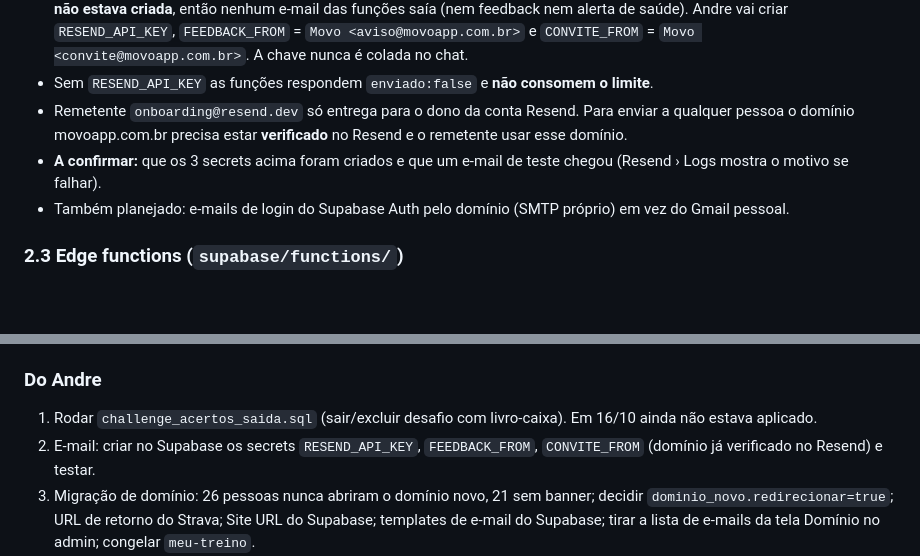
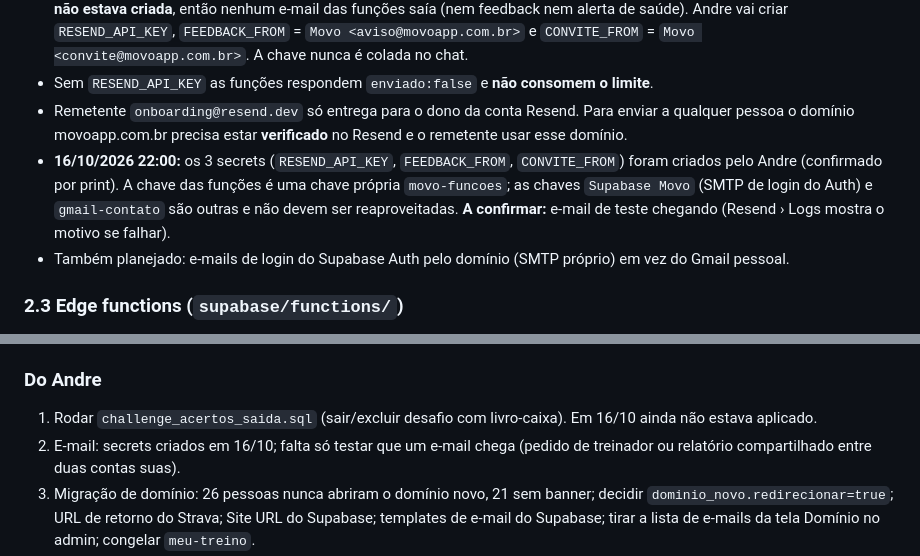
Before and after one commit to DursoAndre/movo-app, a Markdown page: docs/ARQUITETURA_E_DECISOES.md, 2 parts joined by grey strips. GitHub-like rendering; blank space fills up the shorter version.

Commit message:
Docs: secrets do Resend criados
Co-Authored-By: Claude Sonnet 5.5 <noreply@anthropic.com>
Claude-Session: https://claude.ai/code/session_015cVe1JQ2CUkwbA3tfmAsiv

```diff
--- a/docs/ARQUITETURA_E_DECISOES.md
+++ b/docs/ARQUITETURA_E_DECISOES.md
@@ -41,7 +41,7 @@ PWA de treino em português do Brasil. Tudo num lugar só: musculação (fichas,
 - **Estado em 16/10/2026 (print do Andre):** domínio movoapp.com.br **verificado** no Resend desde 15/10 (região São Paulo, sa-east-1). No Supabase só existiam `STRAVA_CLIENT_ID`, `STRAVA_CLIENT_SECRET` e `ANTHROPIC_API_KEY`: **`RESEND_API_KEY` não estava criada**, então nenhum e-mail das funções saía (nem feedback nem alerta de saúde). Andre vai criar `RESEND_API_KEY`, `FEEDBACK_FROM` = `Movo <aviso@movoapp.com.br>` e `CONVITE_FROM` = `Movo <convite@movoapp.com.br>`. A chave nunca é colada no chat.
 - Sem `RESEND_API_KEY` as funções respondem `enviado:false` e **não consomem o limite**.
 - Remetente `onboarding@resend.dev` só entrega para o dono da conta Resend. Para enviar a qualquer pessoa o domínio movoapp.com.br precisa estar **verificado** no Resend e o remetente usar esse domínio.
-- **A confirmar:** que os 3 secrets acima foram criados e que um e-mail de teste chegou (Resend › Logs mostra o motivo se falhar).
+- **16/10/2026 22:00:** os 3 secrets (`RESEND_API_KEY`, `FEEDBACK_FROM`, `CONVITE_FROM`) foram criados pelo Andre (confirmado por print). A chave das funções é uma chave própria `movo-funcoes`; as chaves `Supabase Movo` (SMTP de login do Auth) e `gmail-contato` são outras e não devem ser reaproveitadas. **A confirmar:** e-mail de teste chegando (Resend › Logs mostra o motivo se falhar).
 - Também planejado: e-mails de login do Supabase Auth pelo domínio (SMTP próprio) em vez do Gmail pessoal.
 
 ### 2.3 Edge functions (`supabase/functions/`)
@@ -115,7 +115,7 @@ Marcos recentes:
 
 ### Do Andre
 1. Rodar `challenge_acertos_saida.sql` (sair/excluir desafio com livro-caixa). Em 16/10 ainda não estava aplicado.
-2. E-mail: criar no Supabase os secrets `RESEND_API_KEY`, `FEEDBACK_FROM`, `CONVITE_FROM` (domínio já verificado no Resend) e testar.
+2. E-mail: secrets criados em 16/10; falta só testar que um e-mail chega (pedido de treinador ou relatório compartilhado entre duas contas suas).
 3. Migração de domínio: 26 pessoas nunca abriram o domínio novo, 21 sem banner; decidir `dominio_novo.redirecionar=true`; URL de retorno do Strava; Site URL do Supabase; templates de e-mail do Supabase; tirar a lista de e-mails da tela Domínio no admin; congelar `meu-treino`.
 4. Jurídico/contábil: perguntas da seção 5 de `PLANO_NEGOCIO_E_PREMIOS.md` ao contador e ao advogado; revisão legal antes de abrir recursos com dinheiro; teste de validação de venda.
 5. Responder: o fallback de grupo pequeno em desafios é "tudo para o 1º e o último paga"?
```
